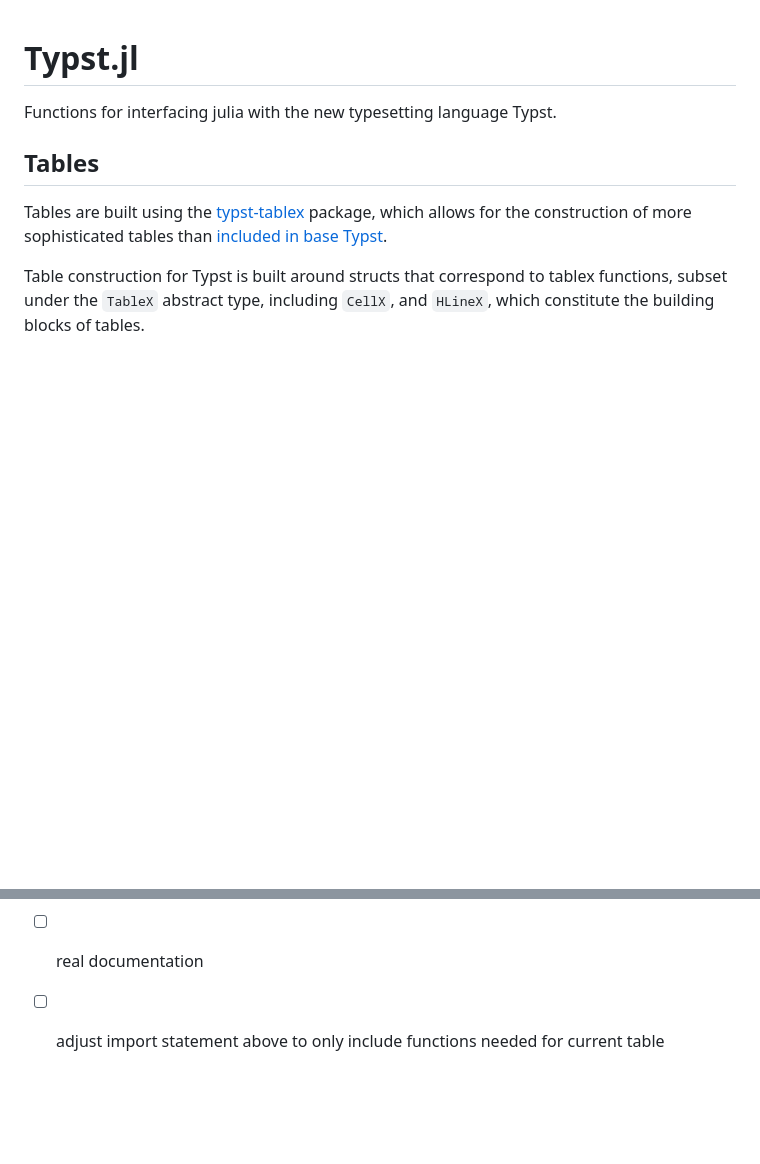
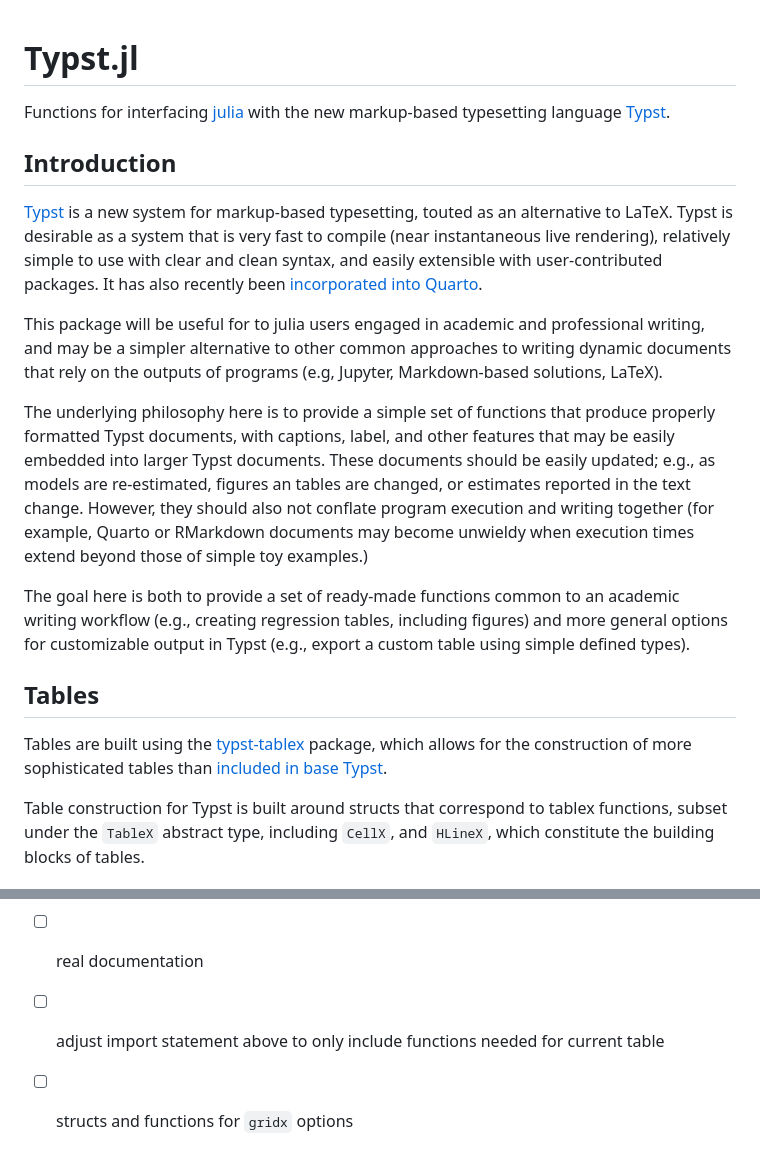
Before and after one commit to emfeltham/Typst.jl, a Markdown page: README.md, 2 parts joined by grey strips. Rendered like a GitHub page; blank space fills up the shorter version.

Commit message:
documentation

```diff
--- a/README.md
+++ b/README.md
@@ -1,5 +1,15 @@
 # Typst.jl
-Functions for interfacing julia with the new typesetting language Typst.
+Functions for interfacing [julia](https://julialang.org) with the new markup-based typesetting language [Typst](https://typst.app/docs).
+
+## Introduction
+
+[Typst](https://typst.app/docs) is a new system for markup-based typesetting, touted as an alternative to LaTeX. Typst is desirable as a system that is very fast to compile (near instantaneous live rendering), relatively simple to use with clear and clean syntax, and easily extensible with user-contributed packages. It has also recently been [incorporated into Quarto](https://quarto.org/docs/output-formats/typst.html).
+
+This package will be useful for to julia users engaged in academic and professional writing, and may be a simpler alternative to other common approaches to writing dynamic documents that rely on the outputs of programs (e.g, Jupyter, Markdown-based solutions, LaTeX).
+
+The underlying philosophy here is to provide a simple set of functions that produce properly formatted Typst documents, with captions, label, and other features that may be easily embedded into larger Typst documents. These documents should be easily updated; e.g., as models are re-estimated, figures an tables are changed, or estimates reported in the text change. However, they should also not conflate program execution and writing together (for example, Quarto or RMarkdown documents may become unwieldy when execution times extend beyond those of simple toy examples.)
+
+The goal here is both to provide a set of ready-made functions common to an academic writing workflow (e.g., creating regression tables, including figures) and more general options for customizable output in Typst (e.g., export a custom table using simple defined types).
 
 ## Tables
 
@@ -149,3 +159,4 @@ This file should be incorporated into your document via `#include("dir/plot.typ"
 - [ ] functions to export variables from julia into Typst (e.g., so that the text can reference exported variables that update based on julia code execution)
 - [ ] real documentation
 - [ ] adjust import statement above to only include functions needed for current table
+- [ ] structs and functions for `gridx` options
```
